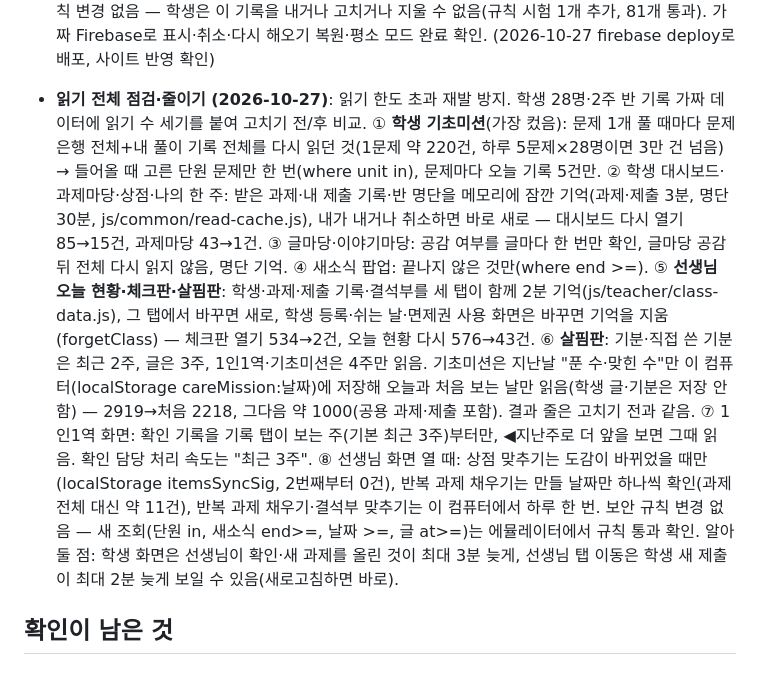
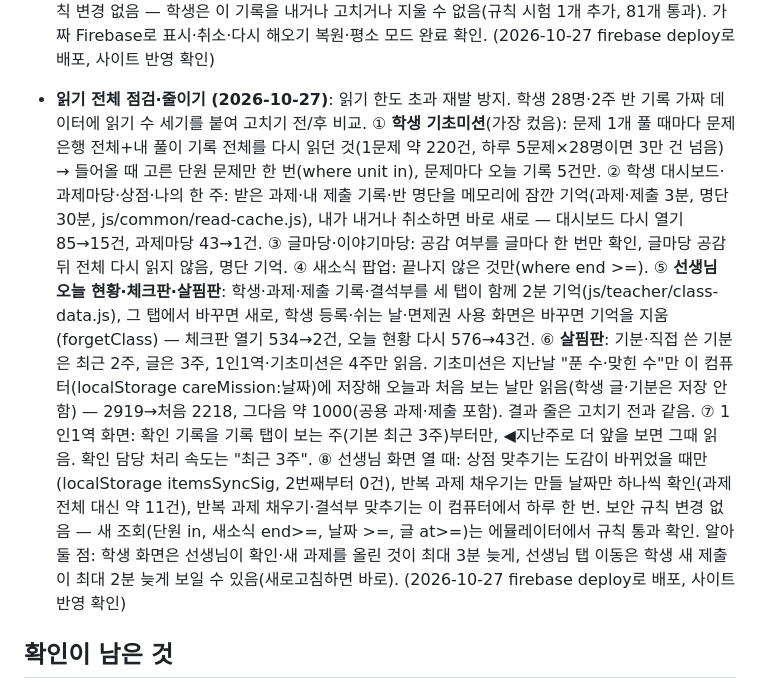
Before and after one commit to eunnjin-ssam/haru_on, a Markdown page: docs/progress.md, the part around the change. Rendered like a GitHub page.

Commit message:
진행 상황: 읽기 전체 점검 배포 기록
Co-Authored-By: Claude Opus 5.5 <noreply@anthropic.com>

```diff
--- a/docs/progress.md
+++ b/docs/progress.md
@@ -164,7 +164,7 @@
 - **체크판: 체크해도 옆 스크롤 그대로 (2026-10-26)**: 뒷번호 학생 칸을 누르면 표를 다시 그리면서 옆 스크롤이 1번 쪽으로 돌아가던 문제. draw()가 다시 그리기 전 표(.table-wrap)마다 스크롤 위치와 화면 세로 위치를 기억했다가 그린 뒤 되돌림(과제 표·선생님 확인용 표 모두). board.js. 가짜 Firebase로 28명 체크판을 띄워 28번 칸을 눌러 보니 고치기 전 0으로 돌아감 → 고친 뒤 730 그대로. (2026-10-26 firebase deploy로 배포, 사이트 반영 확인)
 - **읽기 한도 초과 → 읽기 줄이기 (2026-10-26)**: 오후에 학생 구매가 모두 "안 됐어요" — 원인은 Firestore 무료 요금제 하루 읽기 5만 초과(콘솔 "일일 사용량 한도를 초과했습니다", 앱에서 resource-exhausted, 한국 시간 오후 4시에 다시 채워짐). 20번 학생 마스크는 사기는 됐는데 입기 저장 때 한도에 걸려 사라진 것처럼 보였음(기록 정상). 고친 것: ① 체크판 칸을 누르면 전체(학생·과제·반 전체 제출 기록, 시험에서 283건) 대신 그 과제의 제출 기록만 다시 읽음(21건). ② 학생 캐릭터 상점은 아이템 목록(110여 개)을 화면을 열 때 한 번만 읽음 — 사고 입기 1번에 약 126건 → 13건. ③ 우리 반 탭은 화면을 연 동안 한 번만 읽음(56건 → 다시 열면 0건, 내 모습은 바로 반영). ④ 사기는 됐는데 입기에서 실패하면 화면을 다시 읽어 산 아이템이 보이게. board.js·character.js. 가짜 Firebase에 읽기 수 세기를 붙여 확인. 남은 큰 읽기: 살핌판·오늘 현황은 열 때마다 지난 기록 전체를 읽음(다음에 기간으로 줄이기). (2026-10-26 firebase deploy로 배포, 사이트 반영 확인)
 - **체크판 결석 표시 (2026-10-27)**: 전날 결석해 못 하는 반복 과제처럼 "올라온 날 결석"이 아니어서 자동 결석(결)이 안 되는 칸을 선생님이 직접 결석으로. 체크판 위 "결석 표시" 버튼 → 모드 안내(연한 빨강) → 안 냈거나 다시 해오기 중인 칸을 누르면 "결"(안 내도 됨·포인트 없음), "결"을 다시 누르면 취소(다시 해오기였던 칸은 그 상태로 돌아감, prev). 저장: submissions/{과제}_{학생} = status "exempt", reason "absent", comment "결석"(숙제면제권과 같은 면제 상태라 오늘 현황·살핌판·학생 남은 과제가 이미 끝난 것으로 셈). 체크판 완료 수·남은 과제에서 뺌, 학생 화면은 "결석"으로 보이고 할 일·이번 주 과제 수에서 뺌(task-visible.js isAbsentMark, absent.js). 보안 규칙 변경 없음 — 학생은 이 기록을 내거나 고치거나 지울 수 없음(규칙 시험 1개 추가, 81개 통과). 가짜 Firebase로 표시·취소·다시 해오기 복원·평소 모드 완료 확인. (2026-10-27 firebase deploy로 배포, 사이트 반영 확인)
-- **읽기 전체 점검·줄이기 (2026-10-27)**: 읽기 한도 초과 재발 방지. 학생 28명·2주 반 기록 가짜 데이터에 읽기 수 세기를 붙여 고치기 전/후 비교. ① **학생 기초미션**(가장 컸음): 문제 1개 풀 때마다 문제은행 전체+내 풀이 기록 전체를 다시 읽던 것(1문제 약 220건, 하루 5문제×28명이면 3만 건 넘음) → 들어올 때 고른 단원 문제만 한 번(where unit in), 문제마다 오늘 기록 5건만. ② 학생 대시보드·과제마당·상점·나의 한 주: 받은 과제·내 제출 기록·반 명단을 메모리에 잠깐 기억(과제·제출 3분, 명단 30분, js/common/read-cache.js), 내가 내거나 취소하면 바로 새로 — 대시보드 다시 열기 85→15건, 과제마당 43→1건. ③ 글마당·이야기마당: 공감 여부를 글마다 한 번만 확인, 글마당 공감 뒤 전체 다시 읽지 않음, 명단 기억. ④ 새소식 팝업: 끝나지 않은 것만(where end >=). ⑤ **선생님 오늘 현황·체크판·살핌판**: 학생·과제·제출 기록·결석부를 세 탭이 함께 2분 기억(js/teacher/class-data.js), 그 탭에서 바꾸면 새로, 학생 등록·쉬는 날·면제권 사용 화면은 바꾸면 기억을 지움(forgetClass) — 체크판 열기 534→2건, 오늘 현황 다시 576→43건. ⑥ **살핌판**: 기분·직접 쓴 기분은 최근 2주, 글은 3주, 1인1역·기초미션은 4주만 읽음. 기초미션은 지난날 "푼 수·맞힌 수"만 이 컴퓨터(localStorage careMission:날짜)에 저장해 오늘과 처음 보는 날만 읽음(학생 글·기분은 저장 안 함) — 2919→처음 2218, 그다음 약 1000(공용 과제·제출 포함). 결과 줄은 고치기 전과 같음. ⑦ 1인1역 화면: 확인 기록을 기록 탭이 보는 주(기본 최근 3주)부터만, ◀지난주로 더 앞을 보면 그때 읽음. 확인 담당 처리 속도는 "최근 3주". ⑧ 선생님 화면 열 때: 상점 맞추기는 도감이 바뀌었을 때만(localStorage itemsSyncSig, 2번째부터 0건), 반복 과제 채우기는 만들 날짜만 하나씩 확인(과제 전체 대신 약 11건), 반복 과제 채우기·결석부 맞추기는 이 컴퓨터에서 하루 한 번. 보안 규칙 변경 없음 — 새 조회(단원 in, 새소식 end>=, 날짜 >=, 글 at>=)는 에뮬레이터에서 규칙 통과 확인. 알아 둘 점: 학생 화면은 선생님이 확인·새 과제를 올린 것이 최대 3분 늦게, 선생님 탭 이동은 학생 새 제출이 최대 2분 늦게 보일 수 있음(새로고침하면 바로).
+- **읽기 전체 점검·줄이기 (2026-10-27)**: 읽기 한도 초과 재발 방지. 학생 28명·2주 반 기록 가짜 데이터에 읽기 수 세기를 붙여 고치기 전/후 비교. ① **학생 기초미션**(가장 컸음): 문제 1개 풀 때마다 문제은행 전체+내 풀이 기록 전체를 다시 읽던 것(1문제 약 220건, 하루 5문제×28명이면 3만 건 넘음) → 들어올 때 고른 단원 문제만 한 번(where unit in), 문제마다 오늘 기록 5건만. ② 학생 대시보드·과제마당·상점·나의 한 주: 받은 과제·내 제출 기록·반 명단을 메모리에 잠깐 기억(과제·제출 3분, 명단 30분, js/common/read-cache.js), 내가 내거나 취소하면 바로 새로 — 대시보드 다시 열기 85→15건, 과제마당 43→1건. ③ 글마당·이야기마당: 공감 여부를 글마다 한 번만 확인, 글마당 공감 뒤 전체 다시 읽지 않음, 명단 기억. ④ 새소식 팝업: 끝나지 않은 것만(where end >=). ⑤ **선생님 오늘 현황·체크판·살핌판**: 학생·과제·제출 기록·결석부를 세 탭이 함께 2분 기억(js/teacher/class-data.js), 그 탭에서 바꾸면 새로, 학생 등록·쉬는 날·면제권 사용 화면은 바꾸면 기억을 지움(forgetClass) — 체크판 열기 534→2건, 오늘 현황 다시 576→43건. ⑥ **살핌판**: 기분·직접 쓴 기분은 최근 2주, 글은 3주, 1인1역·기초미션은 4주만 읽음. 기초미션은 지난날 "푼 수·맞힌 수"만 이 컴퓨터(localStorage careMission:날짜)에 저장해 오늘과 처음 보는 날만 읽음(학생 글·기분은 저장 안 함) — 2919→처음 2218, 그다음 약 1000(공용 과제·제출 포함). 결과 줄은 고치기 전과 같음. ⑦ 1인1역 화면: 확인 기록을 기록 탭이 보는 주(기본 최근 3주)부터만, ◀지난주로 더 앞을 보면 그때 읽음. 확인 담당 처리 속도는 "최근 3주". ⑧ 선생님 화면 열 때: 상점 맞추기는 도감이 바뀌었을 때만(localStorage itemsSyncSig, 2번째부터 0건), 반복 과제 채우기는 만들 날짜만 하나씩 확인(과제 전체 대신 약 11건), 반복 과제 채우기·결석부 맞추기는 이 컴퓨터에서 하루 한 번. 보안 규칙 변경 없음 — 새 조회(단원 in, 새소식 end>=, 날짜 >=, 글 at>=)는 에뮬레이터에서 규칙 통과 확인. 알아 둘 점: 학생 화면은 선생님이 확인·새 과제를 올린 것이 최대 3분 늦게, 선생님 탭 이동은 학생 새 제출이 최대 2분 늦게 보일 수 있음(새로고침하면 바로). (2026-10-27 firebase deploy로 배포, 사이트 반영 확인)
 
 ## 확인이 남은 것
 - 2단계를 진짜 Firebase에서 선생님이 직접 해 보기: 교사 등록(teachers), 기본 설정 저장, 학생 등록, 시크릿 창에서 학생 로그인
```
